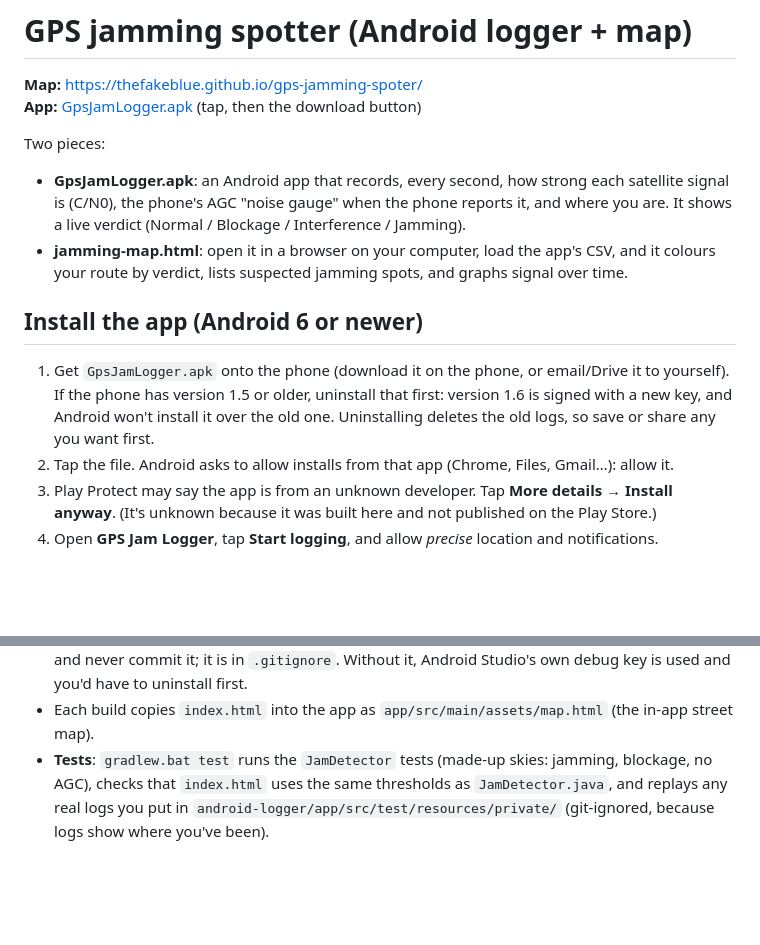
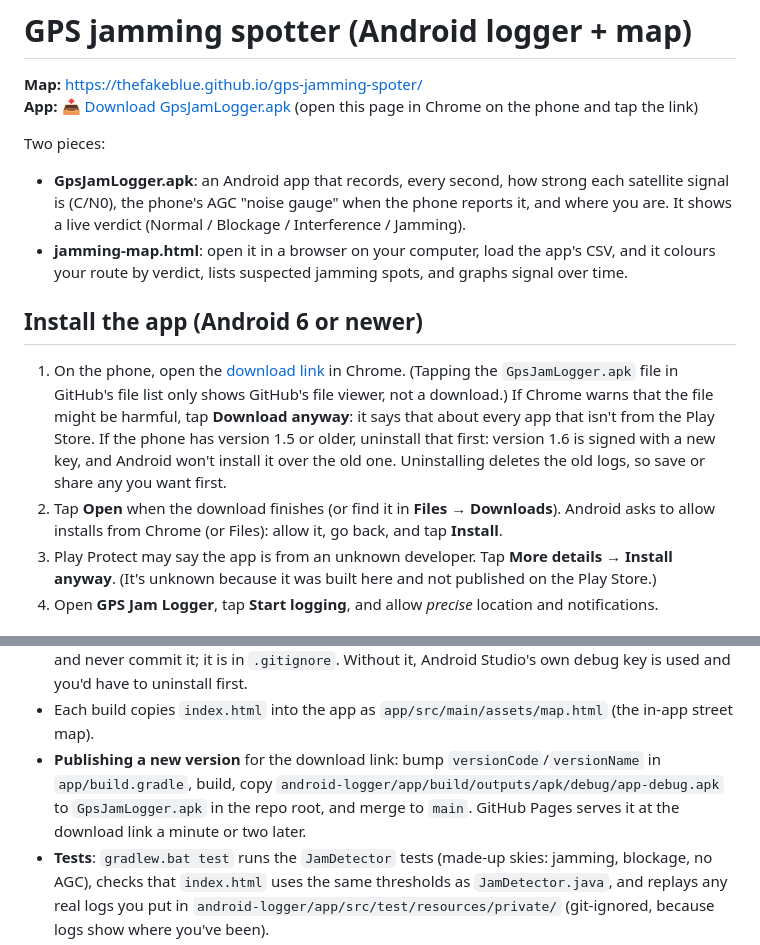
Before and after one commit to thefakeblue/gps-jamming-spoter, a Markdown page: README.md, 2 parts joined by grey strips. GitHub-like rendering; blank space fills up the shorter version.

Commit message:
README: app link downloads the APK directly
The old link opened GitHub's file viewer, which on a phone shows the APK's
raw bytes instead of downloading it. Point it at the GitHub Pages copy,
which is served as an Android app, and explain the install steps and how
to publish a new version.

Co-Authored-By: Claude Opus 5.5 <noreply@anthropic.com>

```diff
--- a/README.md
+++ b/README.md
@@ -1,7 +1,7 @@
 # GPS jamming spotter (Android logger + map)
 
 **Map:** https://thefakeblue.github.io/gps-jamming-spoter/
-**App:** [GpsJamLogger.apk](GpsJamLogger.apk) (tap, then the download button)
+**App:** [📥 Download GpsJamLogger.apk](https://thefakeblue.github.io/gps-jamming-spoter/GpsJamLogger.apk) (open this page in Chrome on the phone and tap the link)
 
 Two pieces:
 
@@ -13,10 +13,14 @@ Two pieces:
 
 ## Install the app (Android 6 or newer)
 
-1. Get `GpsJamLogger.apk` onto the phone (download it on the phone, or email/Drive it to yourself).
+1. On the phone, open the [download link](https://thefakeblue.github.io/gps-jamming-spoter/GpsJamLogger.apk) in
+   Chrome. (Tapping the `GpsJamLogger.apk` file in GitHub's file list only shows GitHub's file viewer, not a download.)
+   If Chrome warns that the file might be harmful, tap **Download anyway**: it says that about every app that isn't
+   from the Play Store.
    If the phone has version 1.5 or older, uninstall that first: version 1.6 is signed with a new key, and
    Android won't install it over the old one. Uninstalling deletes the old logs, so save or share any you want first.
-2. Tap the file. Android asks to allow installs from that app (Chrome, Files, Gmail…): allow it.
+2. Tap **Open** when the download finishes (or find it in **Files → Downloads**). Android asks to allow installs
+   from Chrome (or Files): allow it, go back, and tap **Install**.
 3. Play Protect may say the app is from an unknown developer. Tap **More details → Install anyway**.
    (It's unknown because it was built here and not published on the Play Store.)
 4. Open **GPS Jam Logger**, tap **Start logging**, and allow *precise* location and notifications.
@@ -101,6 +105,9 @@ minSdk 23 = Android 6, no libraries).
   each new build installs over the app already on your phones. Keep that file safe and never commit it; it is in
   `.gitignore`. Without it, Android Studio's own debug key is used and you'd have to uninstall first.
 - Each build copies `index.html` into the app as `app/src/main/assets/map.html` (the in-app street map).
+- **Publishing a new version** for the download link: bump `versionCode`/`versionName` in `app/build.gradle`, build,
+  copy `android-logger/app/build/outputs/apk/debug/app-debug.apk` to `GpsJamLogger.apk` in the repo root, and merge
+  to `main`. GitHub Pages serves it at the download link a minute or two later.
 - **Tests**: `gradlew.bat test` runs the `JamDetector` tests (made-up skies: jamming, blockage, no AGC), checks that
   `index.html` uses the same thresholds as `JamDetector.java`, and replays any real logs you put in
   `android-logger/app/src/test/resources/private/` (git-ignored, because logs show where you've been).
```
